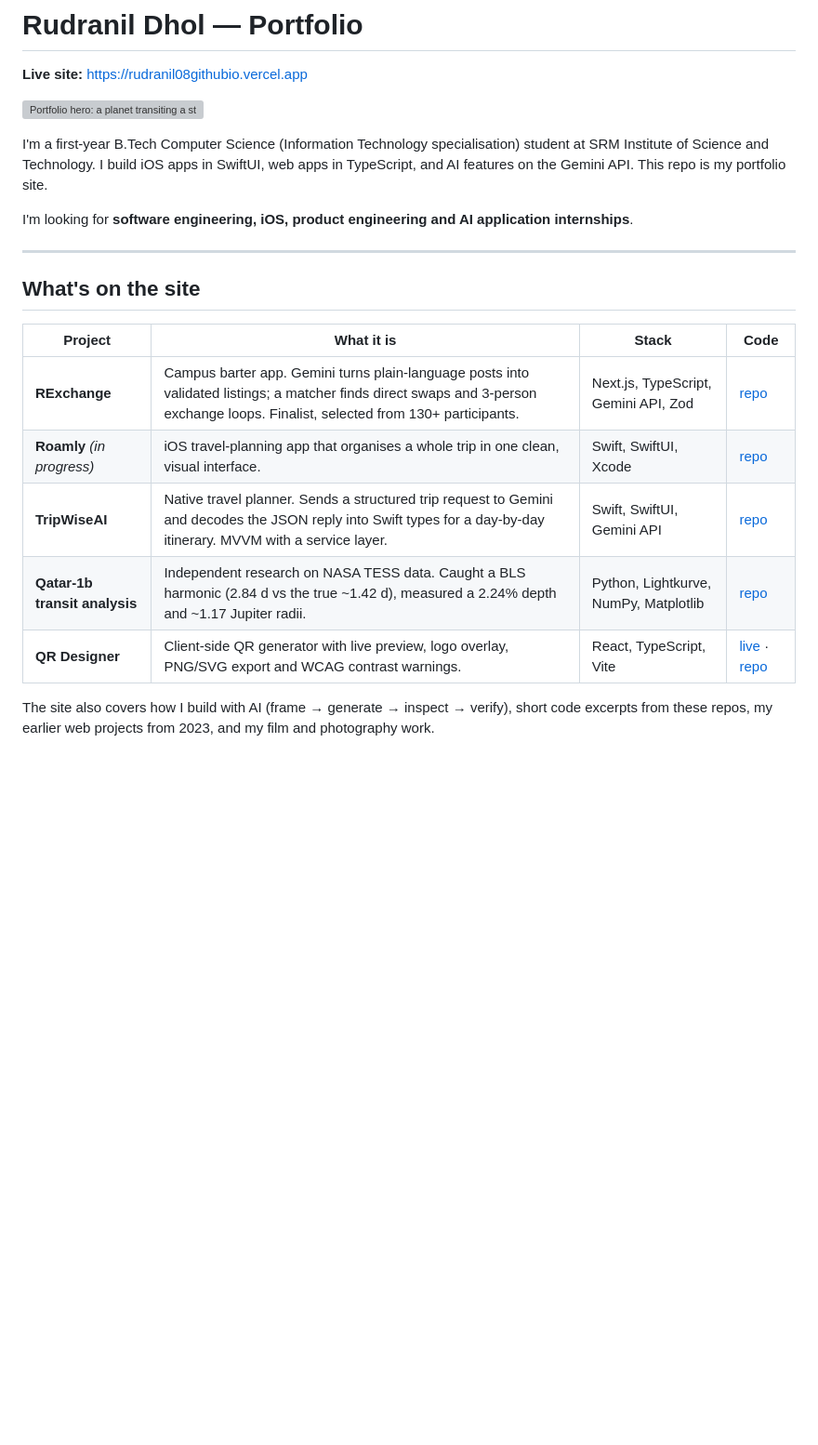
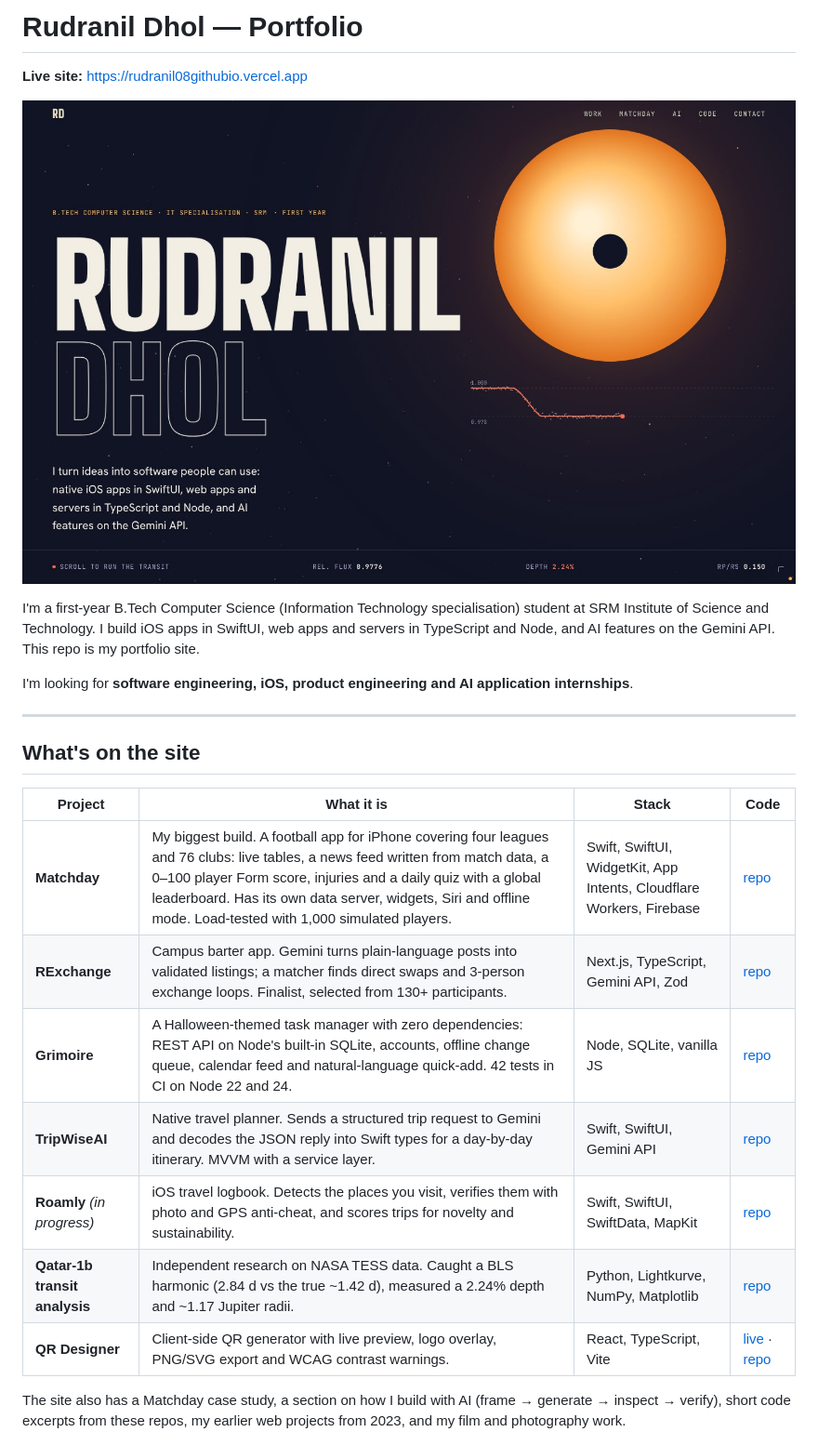
Before and after one commit to rudranil08/rudranil08.github.io, a Markdown page: README.md, the part around one of its changes. Shown at 93% size. Drawn GitHub-style; pictures changed too: assets/preview.jpg (added); blank space fills up the shorter version; grey boxes are pictures that could not be loaded.

```diff
--- a/README.md
+++ b/README.md
@@ -4,7 +4,7 @@
 
 ![Portfolio hero: a planet transiting a star while the light curve draws below](assets/preview.jpg)
 
-I'm a first-year B.Tech Computer Science (Information Technology specialisation) student at SRM Institute of Science and Technology. I build iOS apps in SwiftUI, web apps in TypeScript, and AI features on the Gemini API. This repo is my portfolio site.
+I'm a first-year B.Tech Computer Science (Information Technology specialisation) student at SRM Institute of Science and Technology. I build iOS apps in SwiftUI, web apps and servers in TypeScript and Node, and AI features on the Gemini API. This repo is my portfolio site.
 
 I'm looking for **software engineering, iOS, product engineering and AI application internships**.
 
@@ -14,12 +14,14 @@ I'm looking for **software engineering, iOS, product engineering and AI applicat
 
 | Project | What it is | Stack | Code |
 |---|---|---|---|
+| **Matchday** | My biggest build. A football app for iPhone covering four leagues and 76 clubs: live tables, a news feed written from match data, a 0–100 player Form score, injuries and a daily quiz with a global leaderboard. Has its own data server, widgets, Siri and offline mode. Load-tested with 1,000 simulated players. | Swift, SwiftUI, WidgetKit, App Intents, Cloudflare Workers, Firebase | [repo](https://github.com/rudranil08/Matchday) |
 | **RExchange** | Campus barter app. Gemini turns plain-language posts into validated listings; a matcher finds direct swaps and 3-person exchange loops. Finalist, selected from 130+ participants. | Next.js, TypeScript, Gemini API, Zod | [repo](https://github.com/rudranil08/RExchange) |
-| **Roamly** *(in progress)* | iOS travel-planning app that organises a whole trip in one clean, visual interface. | Swift, SwiftUI, Xcode | [repo](https://github.com/rudranil08/Roamly) |
+| **Grimoire** | A Halloween-themed task manager with zero dependencies: REST API on Node's built-in SQLite, accounts, offline change queue, calendar feed and natural-language quick-add. 42 tests in CI on Node 22 and 24. | Node, SQLite, vanilla JS | [repo](https://github.com/rudranil08/Grimoire) |
 | **TripWiseAI** | Native travel planner. Sends a structured trip request to Gemini and decodes the JSON reply into Swift types for a day-by-day itinerary. MVVM with a service layer. | Swift, SwiftUI, Gemini API | [repo](https://github.com/rudranil08/TripwiseAi) |
+| **Roamly** *(in progress)* | iOS travel logbook. Detects the places you visit, verifies them with photo and GPS anti-cheat, and scores trips for novelty and sustainability. | Swift, SwiftUI, SwiftData, MapKit | [repo](https://github.com/rudranil08/Roamly) |
 | **Qatar-1b transit analysis** | Independent research on NASA TESS data. Caught a BLS harmonic (2.84 d vs the true ~1.42 d), measured a 2.24% depth and ~1.17 Jupiter radii. | Python, Lightkurve, NumPy, Matplotlib | [repo](https://github.com/rudranil08/qatar1b_transit_analysis) |
 | **QR Designer** | Client-side QR generator with live preview, logo overlay, PNG/SVG export and WCAG contrast warnings. | React, TypeScript, Vite | [live](https://qr-design-gdc.vercel.app/) · [repo](https://github.com/rudranil08/qr-design-gdc) |
 
-The site also covers how I build with AI (frame → generate → inspect → verify), short code excerpts from these repos, my earlier web projects from 2023, and my film and photography work.
+The site also has a Matchday case study, a section on how I build with AI (frame → generate → inspect → verify), short code excerpts from these repos, my earlier web projects from 2023, and my film and photography work.
 
 ![Selected work reel](assets/work.jpg)
```
Also changed, not shown: other parts of README.md (+6 -0 lines), assets/ai.jpg (added), assets/matchday.jpg (added), assets/work.jpg (added), 2 other files.
